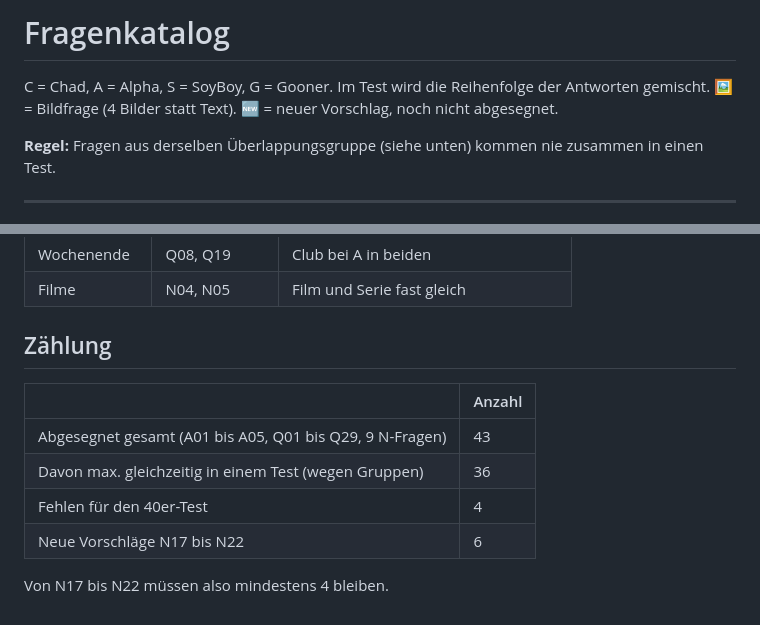
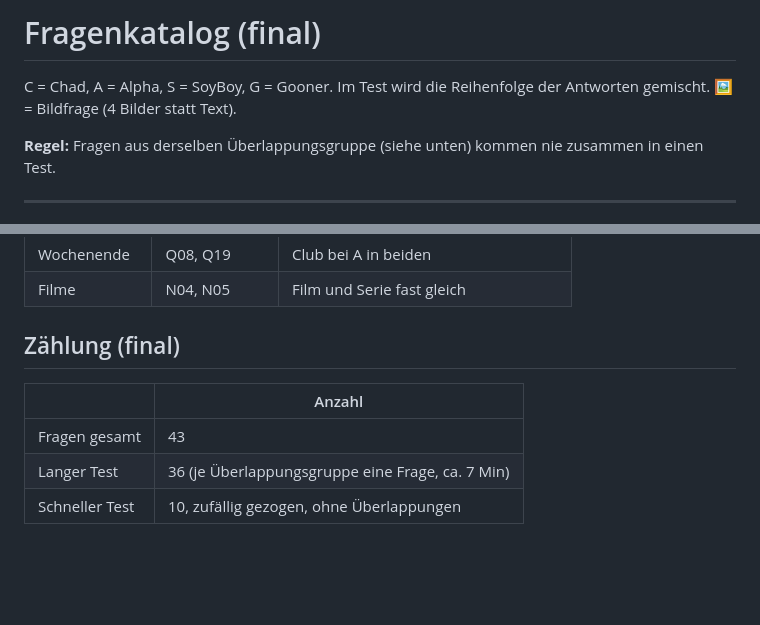
Before and after one commit to neinkob12/holy, a Markdown page: docs/FRAGEN.md, 2 parts joined by grey strips. Drawn GitHub-style; blank space fills up the shorter version.

```diff
--- a/docs/FRAGEN.md
+++ b/docs/FRAGEN.md
@@ -1,7 +1,7 @@
-# Fragenkatalog
+# Fragenkatalog (final)
 
 C = Chad, A = Alpha, S = SoyBoy, G = Gooner. Im Test wird die Reihenfolge der Antworten gemischt.
-🖼️ = Bildfrage (4 Bilder statt Text). 🆕 = neuer Vorschlag, noch nicht abgesegnet.
+🖼️ = Bildfrage (4 Bilder statt Text).
 
 **Regel:** Fragen aus derselben Überlappungsgruppe (siehe unten) kommen nie zusammen in einen Test.
 
@@ -330,13 +290,10 @@ Aus jeder Gruppe kommt höchstens **eine** Frage in denselben Test.
 | Wochenende | Q08, Q19 | Club bei A in beiden |
 | Filme | N04, N05 | Film und Serie fast gleich |
 
-## Zählung
+## Zählung (final)
 
 | | Anzahl |
 |---|---|
-| Abgesegnet gesamt (A01 bis A05, Q01 bis Q29, 9 N-Fragen) | 43 |
-| Davon max. gleichzeitig in einem Test (wegen Gruppen) | 36 |
-| Fehlen für den 40er-Test | 4 |
-| Neue Vorschläge N17 bis N22 | 6 |
-
-Von N17 bis N22 müssen also mindestens 4 bleiben.
+| Fragen gesamt | 43 |
+| Langer Test | 36 (je Überlappungsgruppe eine Frage, ca. 7 Min) |
+| Schneller Test | 10, zufällig gezogen, ohne Überlappungen |
```
Also changed, not shown: other parts of docs/FRAGEN.md (+0 -40 lines), docs/KONZEPT.md (+3 -3 lines).
